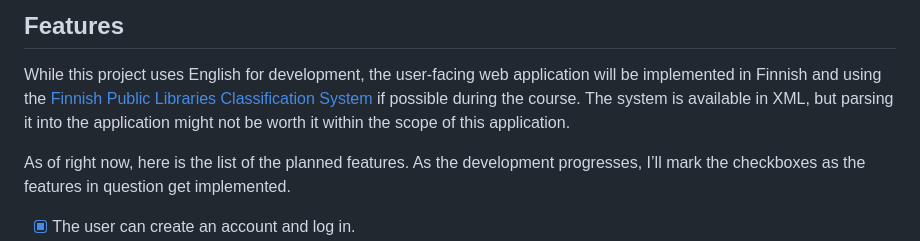
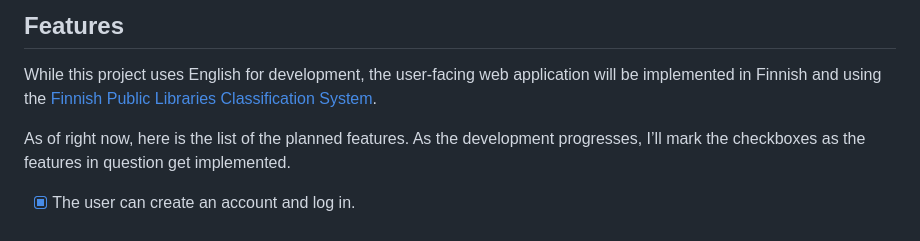
Before and after one commit to anttikivi/flask-library, a Markdown page: README.md, the part around the change. Drawn GitHub-style.

Commit message:
docs: update the README to reflect the inclusion PLC data

```diff
--- a/README.md
+++ b/README.md
@@ -7,9 +7,7 @@ database.
 
 While this project uses English for development, the user-facing web application
 will be implemented in Finnish and using the
-[Finnish Public Libraries Classification System](https://finto.fi/ykl/fi/) if
-possible during the course. The system is available in XML, but parsing it into
-the application might not be worth it within the scope of this application.
+[Finnish Public Libraries Classification System](https://finto.fi/ykl/fi/).
 
 As of right now, here is the list of the planned features. As the development
 progresses, I’ll mark the checkboxes as the features in question get
```
